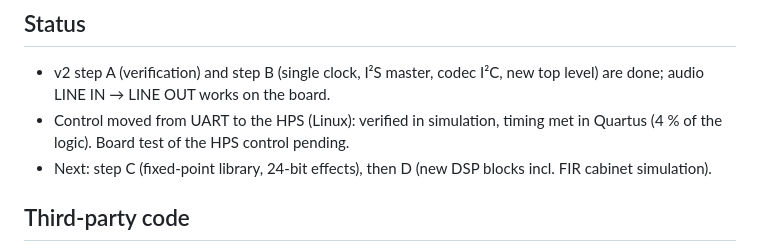
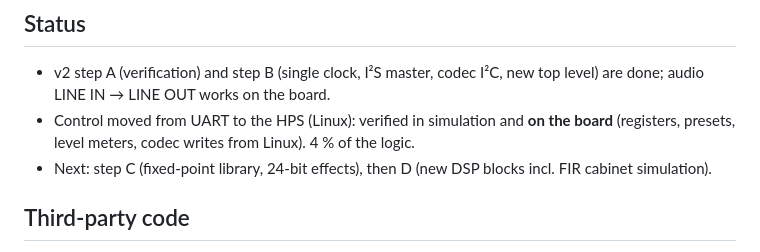
Before and after one commit to nik-chembedded/guitar-multi-effect, a Markdown page: README.md, the part around the change. GitHub-like rendering.

Commit message:
docs: HPS control tested on the board
Co-Authored-By: Claude Opus 5.5 <noreply@anthropic.com>

```diff
--- a/README.md
+++ b/README.md
@@ -165,8 +165,8 @@ and the equivalence proof of the IP models (`sim/models/run_equiv.sh`).
 
 * v2 step A (verification) and step B (single clock, I²S master, codec I²C, new top
   level) are done; audio LINE IN → LINE OUT works on the board.
-* Control moved from UART to the HPS (Linux): verified in simulation, timing met in
-  Quartus (4 % of the logic). Board test of the HPS control pending.
+* Control moved from UART to the HPS (Linux): verified in simulation and **on the
+  board** (registers, presets, level meters, codec writes from Linux). 4 % of the logic.
 * Next: step C (fixed-point library, 24-bit effects), then D (new DSP blocks
   incl. FIR cabinet simulation).
 
```
Also changed, not shown: docs/v2_hps_control.md (+4 -2 lines).
